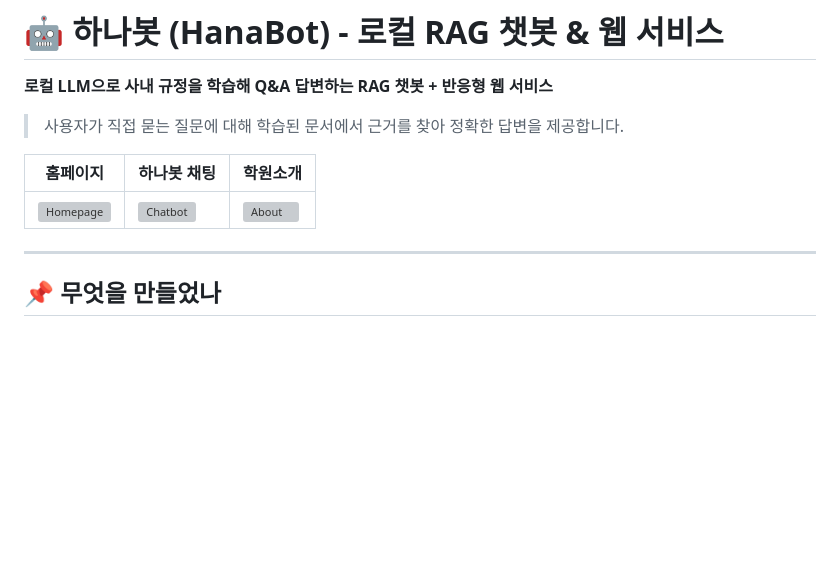
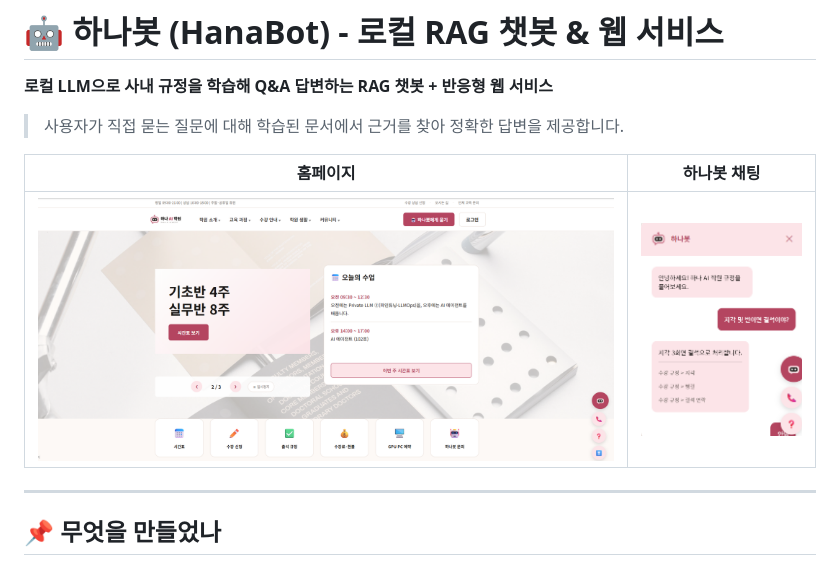
Before and after one commit to yoohanha/hanabot, a Markdown page: README.md, the part around the change. GitHub-like rendering; pictures changed too: docs/images/hanabot_answer.png (added), docs/images/hompage.png (added); blank space fills up the shorter version; grey boxes are pictures that could not be loaded.

Commit message:
[3-3] 포트폴리오 캡처 이미지 추가

```diff
--- a/README.md
+++ b/README.md
@@ -4,9 +4,9 @@
 
 > 사용자가 직접 묻는 질문에 대해 학습된 문서에서 근거를 찾아 정확한 답변을 제공합니다.
 
-| 홈페이지 | 하나봇 채팅 | 학원소개 |
-|---------|-----------|--------|
-| ![Homepage]() | ![Chatbot]() | ![About]() |
+| 홈페이지 | 하나봇 채팅 |
+|---------|-----------|
+| ![Homepage](docs/images/hompage.png) | ![Chatbot](docs/images/hanabot_answer.png) |
 
 ---
 
```
